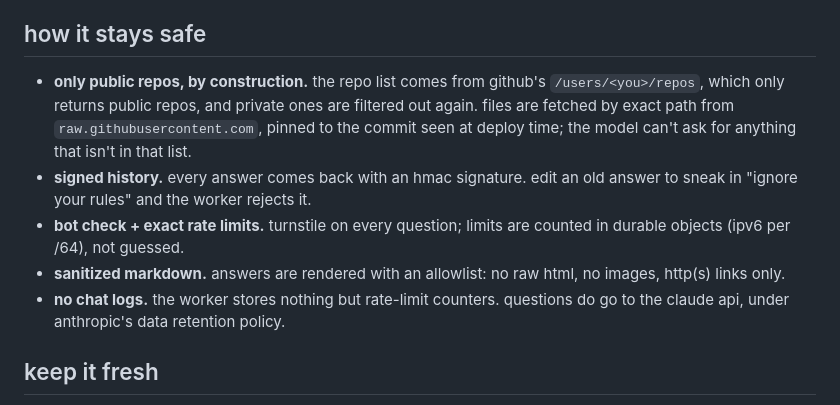
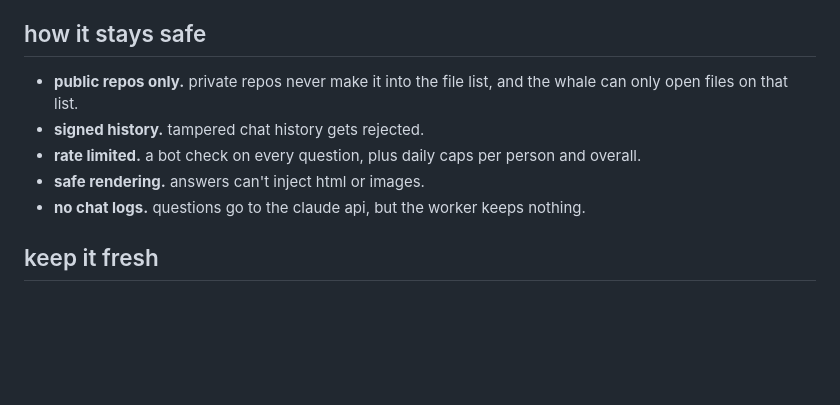
Before and after one commit to LiYou22/ask-whale, a Markdown page: README.md, the part around the change. GitHub-like rendering; blank space fills up the shorter version.

Commit message:
update: shorter safety section

```diff
--- a/README.md
+++ b/README.md
@@ -69,11 +69,11 @@ model is claude sonnet 5.5 at low effort; change `MODEL` and the limits in `wran
 
 ## how it stays safe
 
-- **only public repos, by construction.** the repo list comes from github's `/users/<you>/repos`, which only returns public repos, and private ones are filtered out again. files are fetched by exact path from `raw.githubusercontent.com`, pinned to the commit seen at deploy time; the model can't ask for anything that isn't in that list.
-- **signed history.** every answer comes back with an hmac signature. edit an old answer to sneak in "ignore your rules" and the worker rejects it.
-- **bot check + exact rate limits.** turnstile on every question; limits are counted in durable objects (ipv6 per /64), not guessed.
-- **sanitized markdown.** answers are rendered with an allowlist: no raw html, no images, http(s) links only.
-- **no chat logs.** the worker stores nothing but rate-limit counters. questions do go to the claude api, under anthropic's data retention policy.
+- **public repos only.** private repos never make it into the file list, and the whale can only open files on that list.
+- **signed history.** tampered chat history gets rejected.
+- **rate limited.** a bot check on every question, plus daily caps per person and overall.
+- **safe rendering.** answers can't inject html or images.
+- **no chat logs.** questions go to the claude api, but the worker keeps nothing.
 
 ## keep it fresh
 
```
